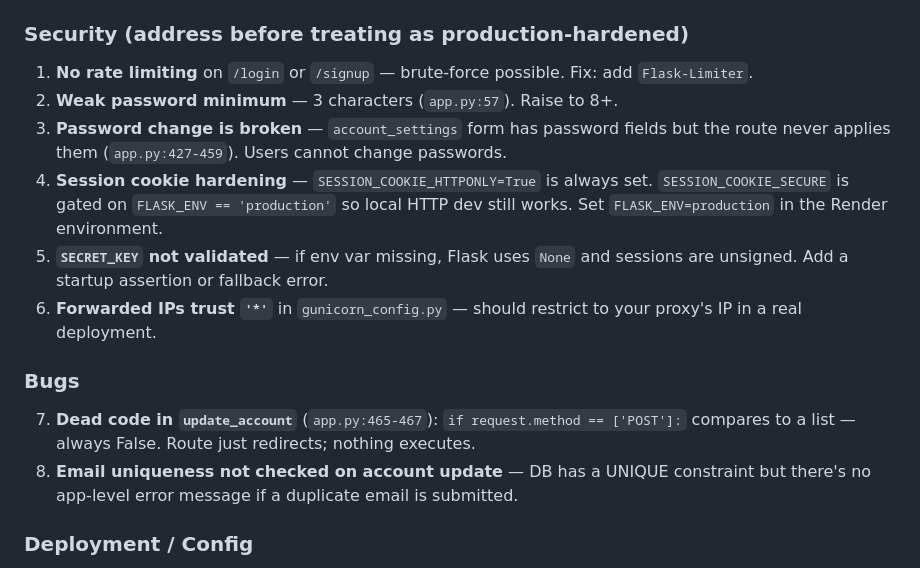
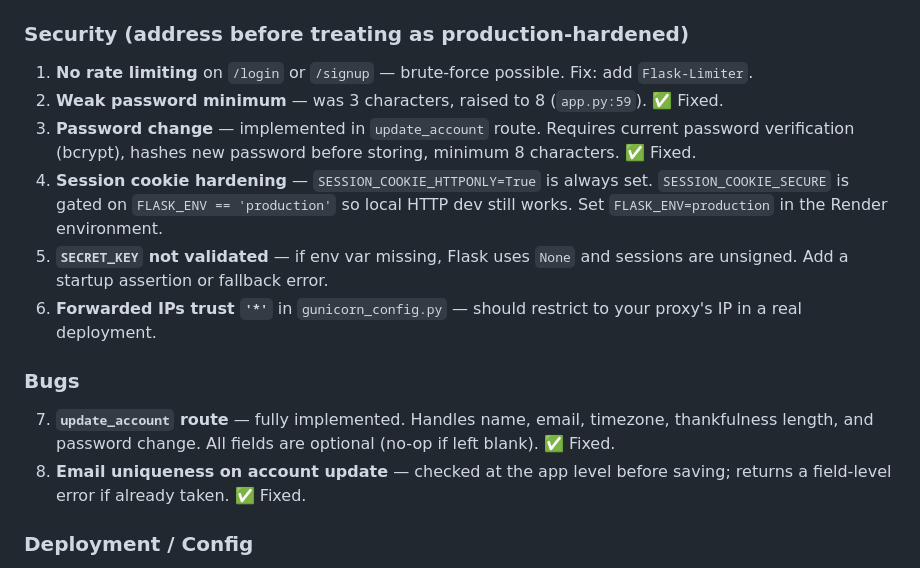
Before and after one commit to Firehawk41/FlaskPrayerApp, a Markdown page: CLAUDE.md, the part around the change. Drawn GitHub-style.

Commit message:
Update docs to reflect account update and password change implementation
- CLAUDE.md: mark items 2, 3, 7, 8 as fixed with brief description
- README: update security notes with accurate password rules and password
  change behavior

https://claude.ai/code/session_01H9Jek96fJXFE5wMukXQ5jh

```diff
--- a/CLAUDE.md
+++ b/CLAUDE.md
@@ -36,16 +36,16 @@ Flask-Login with bcrypt. `@login_required` on all protected routes. No password
 ### Security (address before treating as production-hardened)
 
 1. **No rate limiting** on `/login` or `/signup` — brute-force possible. Fix: add `Flask-Limiter`.
-2. **Weak password minimum** — 3 characters (`app.py:57`). Raise to 8+.
-3. **Password change is broken** — `account_settings` form has password fields but the route never applies them (`app.py:427-459`). Users cannot change passwords.
+2. **Weak password minimum** — was 3 characters, raised to 8 (`app.py:59`). ✅ Fixed.
+3. **Password change** — implemented in `update_account` route. Requires current password verification (bcrypt), hashes new password before storing, minimum 8 characters. ✅ Fixed.
 4. **Session cookie hardening** — `SESSION_COOKIE_HTTPONLY=True` is always set. `SESSION_COOKIE_SECURE` is gated on `FLASK_ENV == 'production'` so local HTTP dev still works. Set `FLASK_ENV=production` in the Render environment.
 5. **`SECRET_KEY` not validated** — if env var missing, Flask uses `None` and sessions are unsigned. Add a startup assertion or fallback error.
 6. **Forwarded IPs trust `'*'`** in `gunicorn_config.py` — should restrict to your proxy's IP in a real deployment.
 
 ### Bugs
 
-7. **Dead code in `update_account`** (`app.py:465-467`): `if request.method == ['POST']:` compares to a list — always False. Route just redirects; nothing executes.
-8. **Email uniqueness not checked on account update** — DB has a UNIQUE constraint but there's no app-level error message if a duplicate email is submitted.
+7. **`update_account` route** — fully implemented. Handles name, email, timezone, thankfulness length, and password change. All fields are optional (no-op if left blank). ✅ Fixed.
+8. **Email uniqueness on account update** — checked at the app level before saving; returns a field-level error if already taken. ✅ Fixed.
 
 ### Deployment / Config
 
```
Also changed, not shown: README.md (+3 -2 lines).
